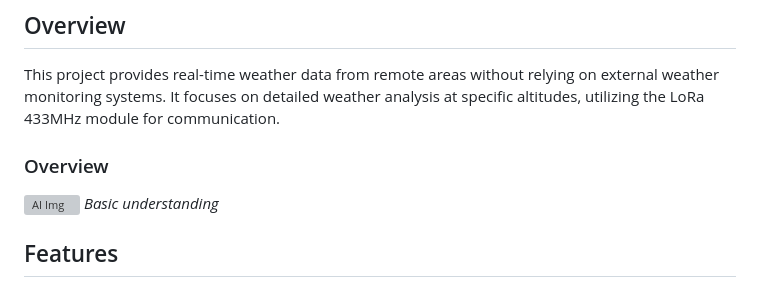
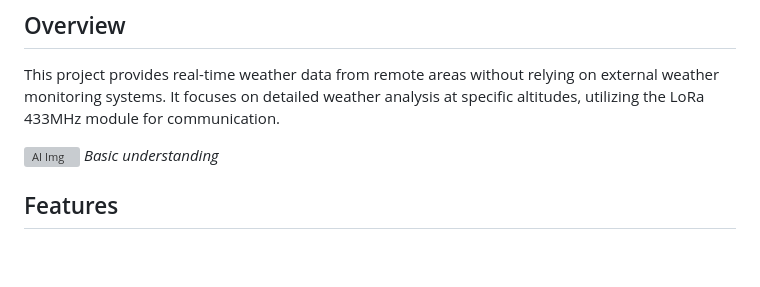
Before and after one commit to Gopendranath/WeatherMonitoring, a Markdown page: README.md, the part around one of its changes. Rendered like a GitHub page; blank space fills up the shorter version; grey boxes are pictures that could not be loaded.

```diff
--- a/README.md
+++ b/README.md
@@ -4,7 +4,6 @@
 
 This project provides real-time weather data from remote areas without relying on external weather monitoring systems. It focuses on detailed weather analysis at specific altitudes, utilizing the LoRa 433MHz module for communication.
 
-### Overview
 ![AI Img](AIimg.png)
 *Basic understanding*
 
```
Also changed, not shown: other parts of README.md (+4 -0 lines).
